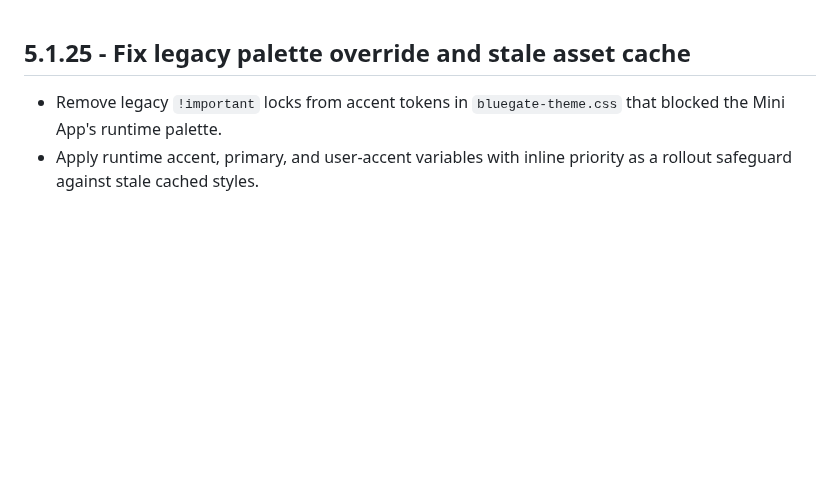
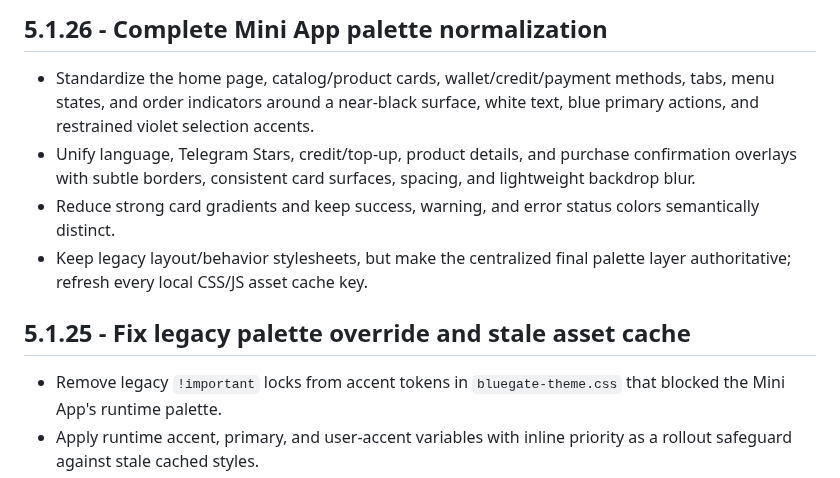
Before and after one commit to paliparsa/BlueGate-Platform, a Markdown page: CHANGELOG.md, the part around the change. GitHub-like rendering; blank space fills up the shorter version.

Commit message:
docs(changelog): record full palette normalization

```diff
--- a/CHANGELOG.md
+++ b/CHANGELOG.md
@@ -1,3 +1,10 @@
+## 5.1.26 - Complete Mini App palette normalization
+
+- Standardize the home page, catalog/product cards, wallet/credit/payment methods, tabs, menu states, and order indicators around a near-black surface, white text, blue primary actions, and restrained violet selection accents.
+- Unify language, Telegram Stars, credit/top-up, product details, and purchase confirmation overlays with subtle borders, consistent card surfaces, spacing, and lightweight backdrop blur.
+- Reduce strong card gradients and keep success, warning, and error status colors semantically distinct.
+- Keep legacy layout/behavior stylesheets, but make the centralized final palette layer authoritative; refresh every local CSS/JS asset cache key.
+
 ## 5.1.25 - Fix legacy palette override and stale asset cache
 
 - Remove legacy `!important` locks from accent tokens in `bluegate-theme.css` that blocked the Mini App's runtime palette.
```
